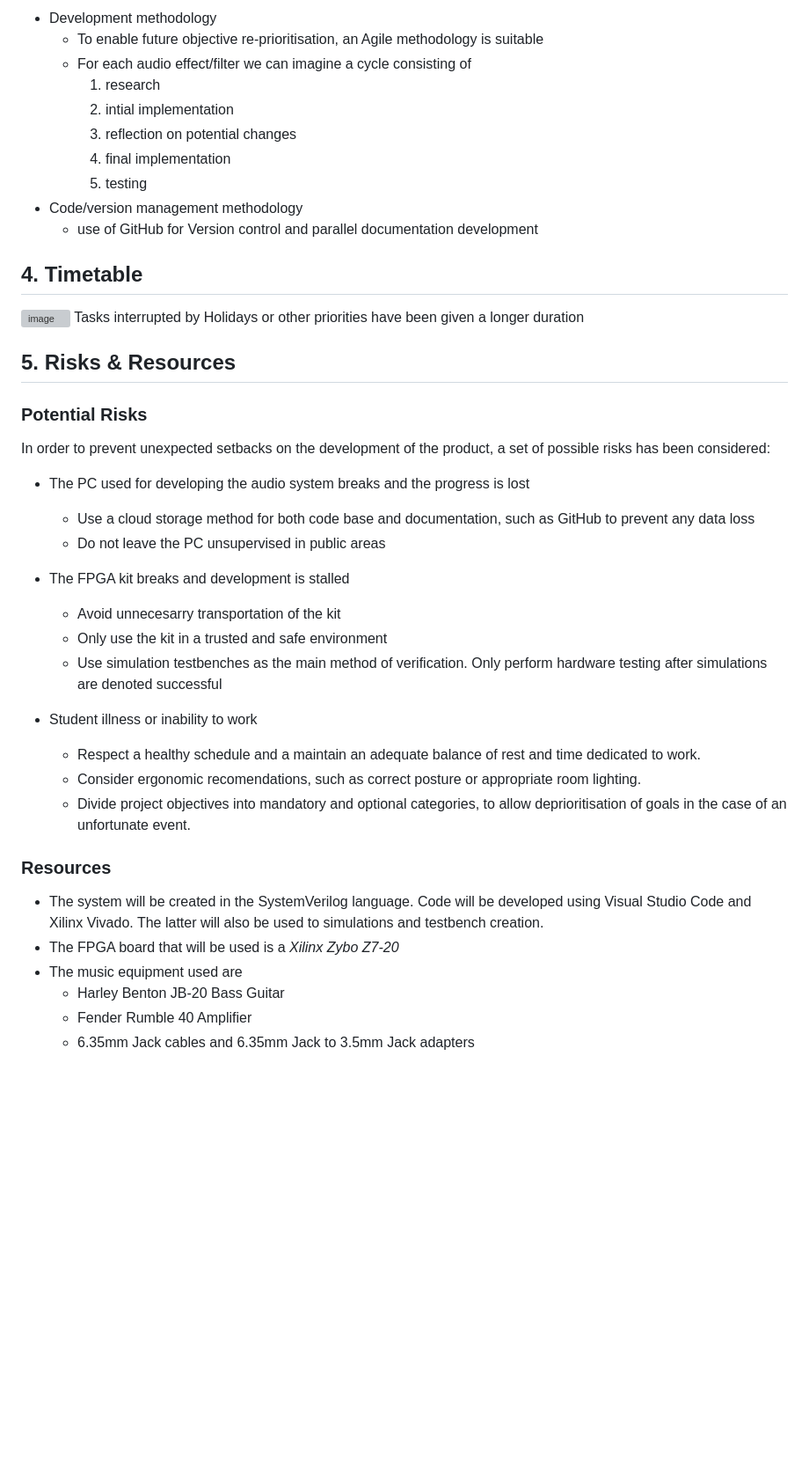
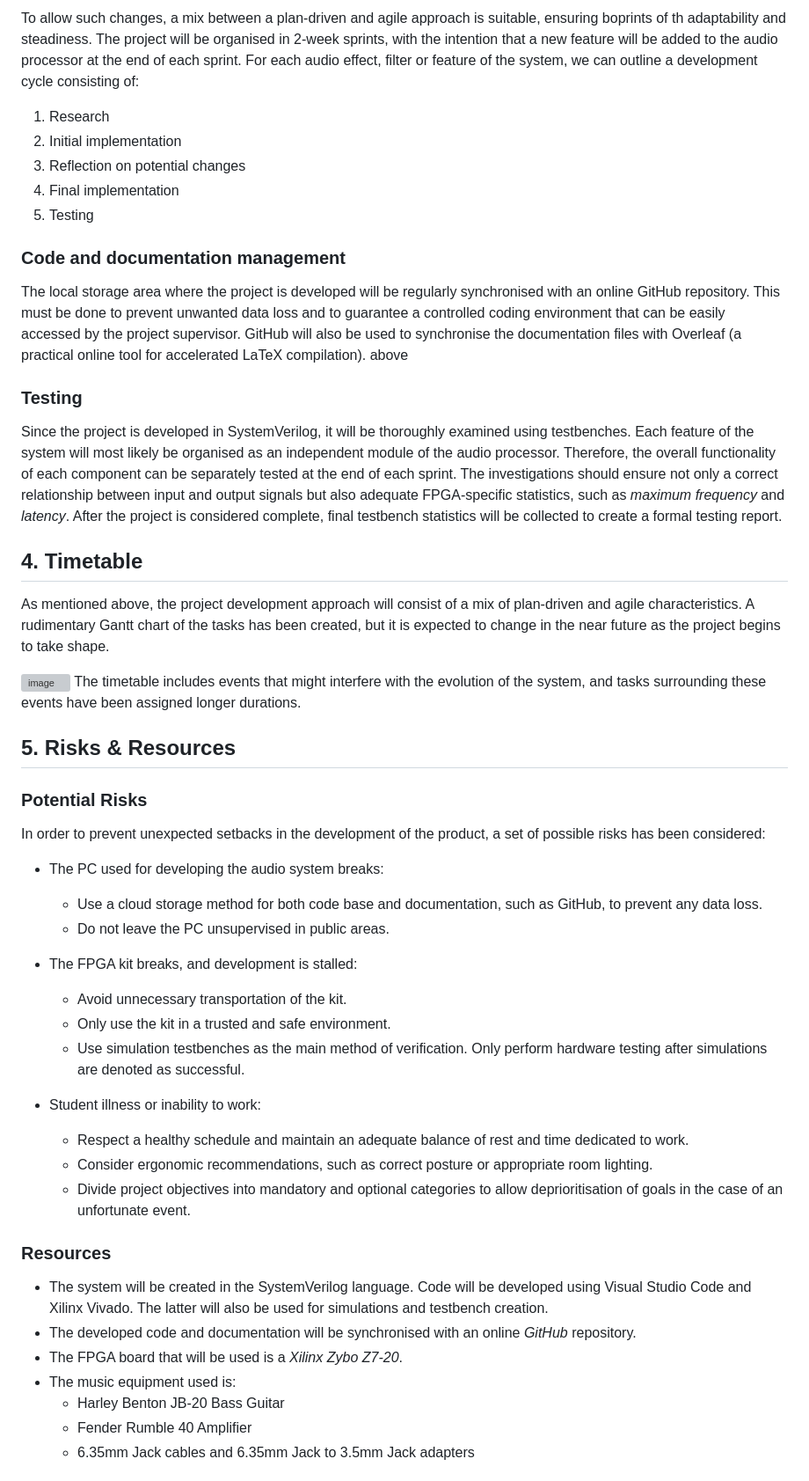
Before and after one commit to alex-florescu/CS351, a Markdown page: specification/outline.md, the part around the change printed below. Shown: that part at 88% size. Drawn GitHub-style; blank space fills up the shorter version; grey boxes are pictures that could not be loaded.

```diff
--- a/specification/outline.md
+++ b/specification/outline.md
@@ -43,39 +42,46 @@ Considering the fact that the project has fixed deadlines while also requiring a
 
- * Development methodology
-   - To enable future objective re-prioritisation, an Agile methodology is suitable
-   - For each audio effect/filter we can imagine a cycle consisting of
-      1. research
-      2. intial implementation
-      3. reflection on potential changes
-      4. final implementation
-      5. testing
- * Code/version management methodology
-   - use of GitHub for Version control and parallel documentation development
+To allow such changes, a mix between a plan-driven and agile approach is suitable, ensuring boprints of th adaptability and steadiness. The project will be organised in 2-week sprints, with the intention that a new feature will be added to the audio processor at the end of each sprint. For each audio effect, filter or feature of the system, we can outline a development cycle consisting of:
+   1. Research
+   2. Initial implementation
+   3. Reflection on potential changes
+   4. Final implementation
+   5. Testing
+
+### Code and documentation management
+The local storage area where the project is developed will be regularly synchronised with an online GitHub repository. This must be done to prevent unwanted data loss and to guarantee a controlled coding environment that can be easily accessed by the project supervisor.
+GitHub will also be used to synchronise the documentation files with Overleaf (a practical online tool for accelerated LaTeX compilation).
+above
+### Testing
+Since the project is developed in SystemVerilog, it will be thoroughly examined using testbenches. Each feature of the system will most likely be organised as an independent module of the audio processor. Therefore, the overall functionality of each component can be separately tested at the end of each sprint. The investigations should ensure not only a correct relationship between input and output signals but also adequate FPGA-specific statistics, such as _maximum frequency_ and _latency_. After the project is considered complete, final testbench statistics will be collected to create a formal testing report.
 
 ## 4. Timetable
+As mentioned above, the project development approach will consist of a mix of plan-driven and agile characteristics. A rudimentary Gantt chart of the tasks has been created, but it is expected to change in the near future as the project begins to take shape.
+
 ![image](https://github.com/alex-florescu/CS351/assets/97969710/daf7c321-5390-4946-b1ae-149fc0fb9830)
-Tasks interrupted by Holidays or other priorities have been given a longer duration
+The timetable includes events that might interfere with the evolution of the system, and tasks surrounding these events have been assigned longer durations.
+
 ## 5. Risks & Resources
 ### Potential Risks
-In order to prevent unexpected setbacks on the development of the product, a set of possible risks has been considered:
- - The PC used for developing the audio system breaks and the progress is lost
-    * Use a cloud storage method for both code base and documentation, such as GitHub to prevent any data loss
-    * Do not leave the PC unsupervised in public areas
+In order to prevent unexpected setbacks in the development of the product, a set of possible risks has been considered:
+ - The PC used for developing the audio system breaks:
+    * Use a cloud storage method for both code base and documentation, such as GitHub, to prevent any data loss.
+    * Do not leave the PC unsupervised in public areas.
 
- - The FPGA kit breaks and development is stalled
-    * Avoid unnecesarry transportation of the kit
-    * Only use the kit in a trusted and safe environment
-    * Use simulation testbenches as the main method of verification. Only perform hardware testing after simulations are denoted successful
+ - The FPGA kit breaks, and development is stalled:
+    * Avoid unnecessary transportation of the kit.
+    * Only use the kit in a trusted and safe environment.
+    * Use simulation testbenches as the main method of verification. Only perform hardware testing after simulations are denoted as successful.
 
- - Student illness or inability to work
-    * Respect a healthy schedule and a maintain an adequate balance of rest and time dedicated to work.
-    * Consider ergonomic recomendations, such as correct posture or appropriate room lighting.
-    * Divide project objectives into mandatory and optional categories, to allow deprioritisation of goals in the case of an unfortunate event.
+ - Student illness or inability to work:
+    * Respect a healthy schedule and maintain an adequate balance of rest and time dedicated to work.
+    * Consider ergonomic recommendations, such as correct posture or appropriate room lighting.
+    * Divide project objectives into mandatory and optional categories to allow deprioritisation of goals in the case of an unfortunate event.
 
 ### Resources
-- The system will be created in the SystemVerilog language. Code will be developed using Visual Studio Code and Xilinx Vivado. The latter will also be used to simulations and testbench creation.
-- The FPGA board that will be used is a *Xilinx Zybo Z7-20*
-- The music equipment used are
+- The system will be created in the SystemVerilog language. Code will be developed using Visual Studio Code and Xilinx Vivado. The latter will also be used for simulations and testbench creation.
+- The developed code and documentation will be synchronised with an online _GitHub_ repository.
+- The FPGA board that will be used is a *Xilinx Zybo Z7-20*.
+- The music equipment used is:
    * Harley Benton JB-20 Bass Guitar
    * Fender Rumble 40 Amplifier
    * 6.35mm Jack cables and 6.35mm Jack to 3.5mm Jack adapters
```
Also changed, not shown: other parts of specification/outline.md (+26 -21 lines).
